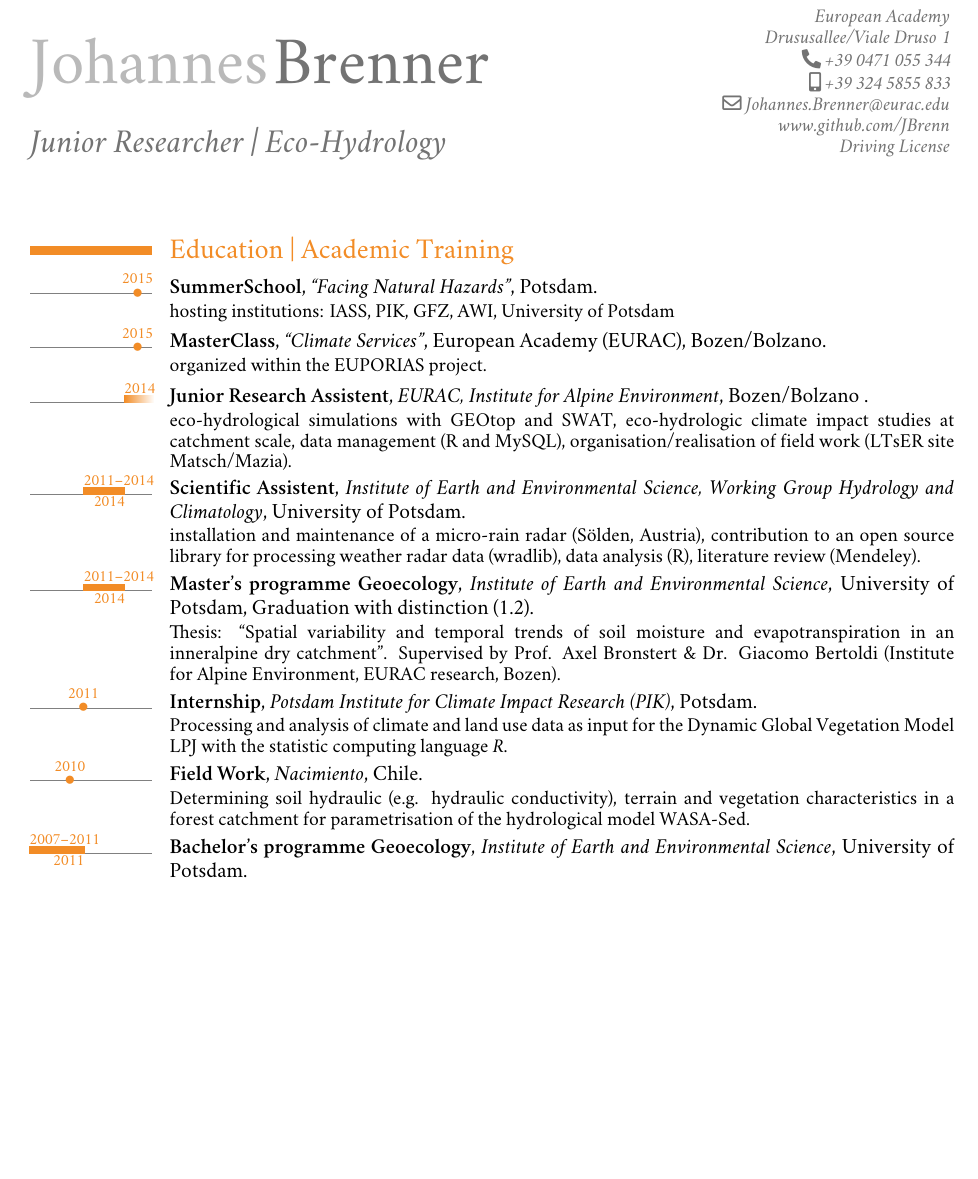
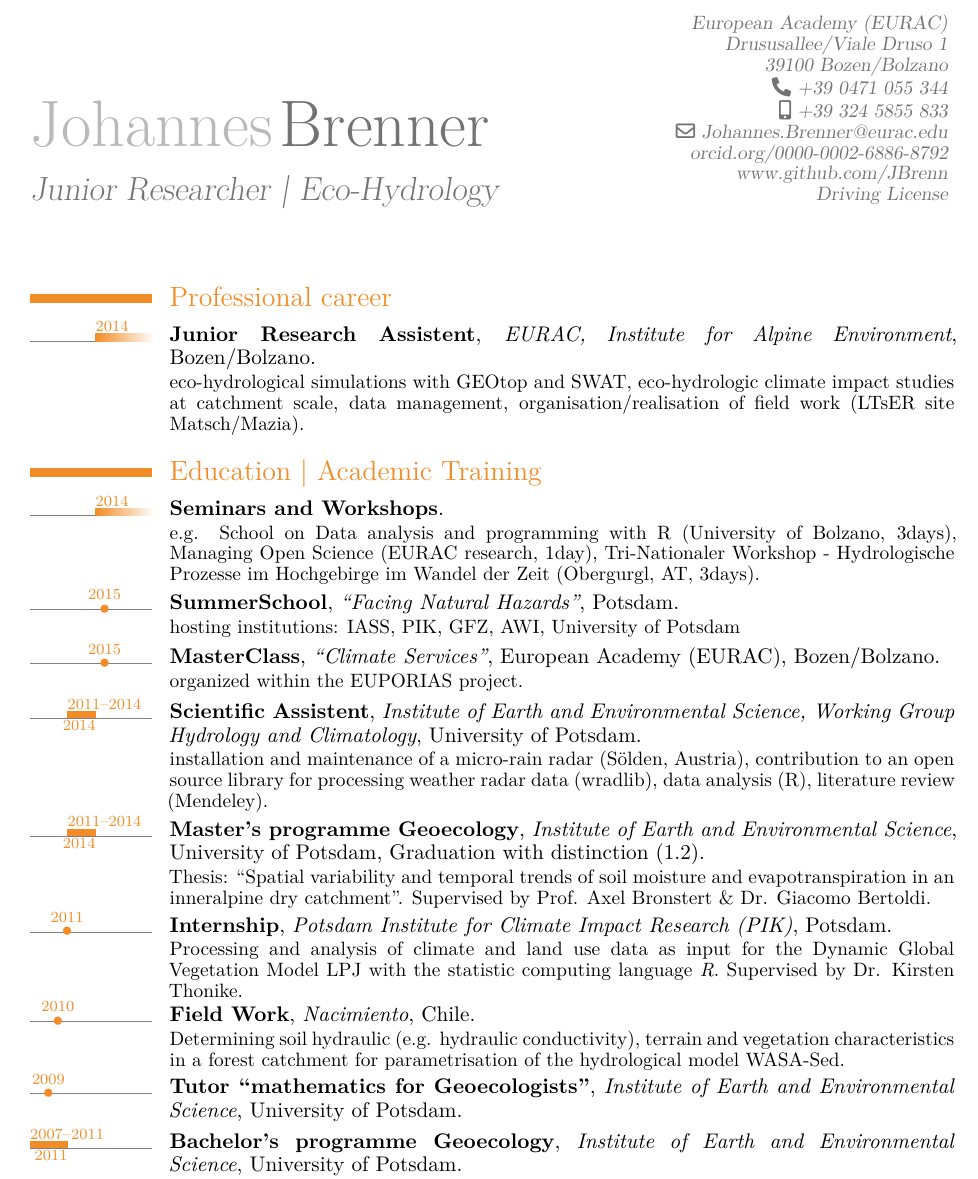
Before and after one commit to JBrenn/cv, a LaTeX CV (JBrenn_en.tex, which reads JBrenn.sty): part of page 1 of 2 before the commit and part of page 1 of 3 after it, cut so that both start at the same text, the shorter picture padded with empty space. Compiled offline with XeLaTeX; a missing font is replaced by an installed copy or a similar font.

Commit message:
minor changes

```diff
--- a/JBrenn.sty
+++ b/JBrenn.sty
@@ -48,7 +48,7 @@
 % personal data
 \firstname{Johannes}
 \familyname{Brenner}
-\address{European Academy}{Drususallee/Viale Druso 1}
+\address{European Academy (EURAC)}{Drususallee/Viale Druso 1}{39100 Bozen/Bolzano}
 \phone{+39 0471 055 344}
 \mobile{+39 324 5855 833}
 %\fax{fax (optional)}                          % optional, remove the line if not wanted
@@ -62,7 +62,7 @@
 	\hypersetup{baseurl={}}
 }
 
-\usepackage[firstyear=2007,lastyear=2016]{moderntimeline}
+\usepackage[firstyear=2007,lastyear=2020]{moderntimeline}
 %\tlmaxdates{1999}{2012}
 \tlwidth{0.8ex}
 
--- a/JBrenn_en.tex
+++ b/JBrenn_en.tex
@@ -23,7 +23,8 @@
 % personal data
 \title{Junior Researcher | Eco-Hydrology}
 \extrainfo{%
-%\linkedin~\httplink{www.linkedin.com/in/raphink}\\%
+%\linkedin~
+\httplink{orcid.org/0000-0002-6886-8792}\\%
 %\octocat~
 \httplink{www.github.com/JBrenn}\\%
 Driving License} % optional, remove the line if not wanted
@@ -36,30 +37,42 @@ Driving License} % optional, remove the line if not wanted
 %            content
 %----------------------------------------------------------------------------------
 \begin{document}
-\setmainfont{Minion Pro}
-\setsansfont{Myriad Pro}
+%\setmainfont{Minion Pro}
+%\setsansfont{Myriad Pro}
 
 \hyphenpenalty=10000
 \maketitle
 
+\section{Professional career}
+
+\tlcventry{2014}{0}{Junior Research Assistent}{\href{http://www.eurac.edu/en/research/mountains/alpenv/Pages/default.aspx}{EURAC, Institute for Alpine} Environment}{Bozen/Bolzano}{}{eco-hydrological simulations with GEOtop and SWAT, eco-hydrologic climate impact studies at catchment scale, data management, organisation/realisation of field work (LTsER site Matsch/Mazia).}
+
 \section{Education | Academic Training}
+
+\tlcventry{2014}{0}{Seminars and Workshops}{}{}{}{e.g. School on Data analysis and programming with R (University of Bolzano, 3days),
+%INQUIMUS workshop: Challenges in Q2 methodologies to acquire and integrate data for the assessment of risk, vulnerability and resilience (EURAC research, 2days),
+Managing Open Science (EURAC research, 1day), Tri-Nationaler Workshop - Hydrologische Prozesse im Hochgebirge im Wandel der Zeit (Obergurgl, AT, 3days).}
 
 \tldatecventry{2015}{SummerSchool}{\href{http://potsdam-summer-school.org/}{``Facing Natural Hazards''}}{}{Potsdam}{hosting institutions: \href{http://www.iass-potsdam.de/en}{IASS}, \href{https://www.pik-potsdam.de/pik-frontpage?set_language=en}{PIK}, \href{http://www.gfz-potsdam.de/en/home/}{GFZ}, \href{https://www.awi.de/en/about-us/sites/potsdam.html}{AWI}, \href{http://www.uni-potsdam.de/en/index.html}{University of Potsdam}}
 
 \tldatecventry{2015}{MasterClass}{\href{http://www.euporias.eu/event/masterclass}{``Climate Services''}}{European Academy (EURAC)}{Bozen/Bolzano}{organized within the \href{http://www.euporias.eu/}{EUPORIAS project}.}
 
-\tlcventry{2014}{0}{Junior Research Assistent}{\href{http://www.eurac.edu/en/research/mountains/alpenv/Pages/default.aspx}{EURAC, Institute for Alpine} Environment}{Bozen/Bolzano }{}{eco-hydrological simulations with GEOtop and SWAT, eco-hydrologic climate impact studies at catchment scale, data management (R and MySQL), organisation/realisation of field work (LTsER site Matsch/Mazia).}
-
 \tllabelcventry{2011}{2014}{2011--2014}{Scientific Assistent}{Institute of Earth and Environmental Science, Working Group Hydrology and Climatology}{University of Potsdam}{}{installation and maintenance of a micro-rain radar (S\"olden, Austria), contribution to an \href{http://www.hydrol-earth-syst-sci.net/17/863/2013/hess-17-863-2013.pdf}{open source library for processing weather radar data (wradlib)}, data analysis (R), literature review (Mendeley).}
 
-\tllabelcventry{2011}{2014}{2011--2014}{Master's programme Geoecology}{Institute of Earth and Environmental Science}{University of Potsdam}{Graduation with distinction (1.2)}{Thesis: ``Spatial variability and temporal trends of soil moisture and evapotranspiration in an inneralpine dry catchment''. Supervised by Prof. Axel Bronstert \& Dr. Giacomo Bertoldi (Institute for Alpine Environment, EURAC research, Bozen).}
+\tllabelcventry{2011}{2014}{2011--2014}{Master's programme Geoecology}{Institute of Earth and Environmental Science}{University of Potsdam}{Graduation with distinction (1.2)}{Thesis: ``Spatial variability and temporal trends of soil moisture and evapotranspiration in an inneralpine dry catchment''. Supervised by Prof. Axel Bronstert \& Dr. Giacomo Bertoldi.}
+%(Institute for Alpine Environment, EURAC research, Bozen).}
 
-\tldatecventry{2011}{Internship}{Potsdam Institute for Climate Impact Research (PIK)}{Potsdam}{}{Processing and analysis of climate and land use data as input for the Dynamic Global Vegetation Model LPJ with the statistic computing language \textit{R}.}
+\tldatecventry{2011}{Internship}{Potsdam Institute for Climate Impact Research (PIK)}{Potsdam}{}{Processing and analysis of climate and land use data as input for the Dynamic Global Vegetation Model LPJ with the statistic computing language \textit{R}. Supervised by Dr. Kirsten Thonike.}
 
 \tldatecventry{2010}{Field Work}{Nacimiento}{Chile}{}{Determining soil hydraulic (e.g. hydraulic conductivity), terrain and vegetation characteristics in a forest catchment for parametrisation of the hydrological model WASA-Sed.}
 
+\tldatecventry{2009}{Tutor ``mathematics for Geoecologists''}{Institute of Earth and Environmental Science}{University of Potsdam}{}{}
+
 \tllabelcventry{2007}{2011}{2007--2011}{Bachelor's programme Geoecology}{Institute of Earth and Environmental Science}{University of Potsdam}{}
 {Thesis: ``Modelling of sediment transport in a deforested catchment with \textit{WASA-Sed} (Nacimiento, Chile)'' Supervised by Prof. Axel Bronstert \& Dr. Christian Mohr (Institute of Earth and Environmental Science, University of Potsdam). Funded by DAAD scholarship ``Thesis abroad''.}
+
+
+\newpage
 
 \section{Skills}
 
@@ -83,4 +94,4 @@ Driving License} % optional, remove the line if not wanted
-\newpage
+           {Edition}{\LaTeX{}, Markdown}
 
 \subsection{Foreign Languages}
 
```
Also changed, not shown: JBrenn_en.pdf, JBrenn_en.tex (12 more changed lines), 5 other files.
